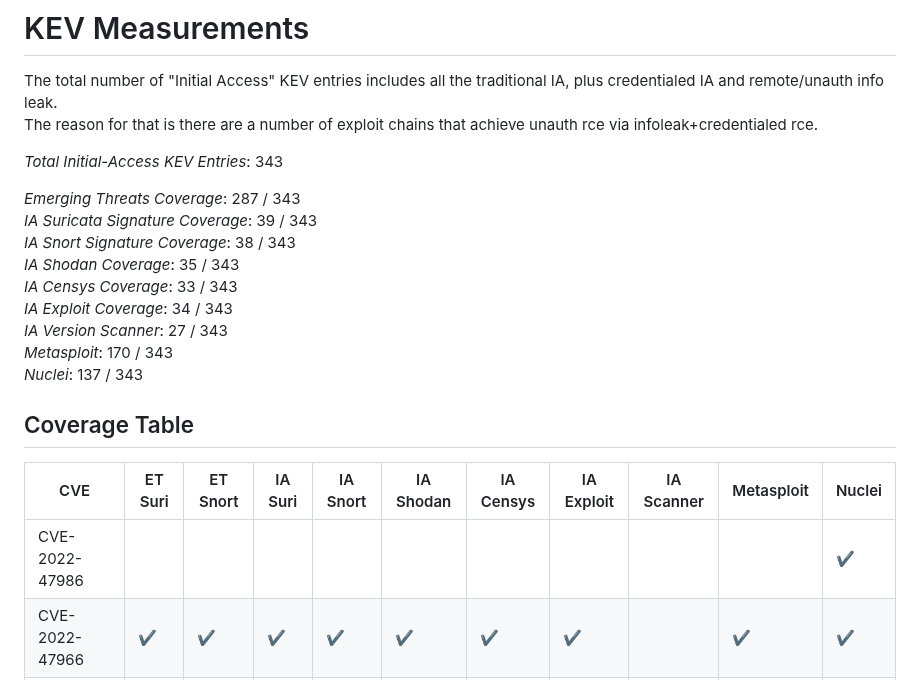
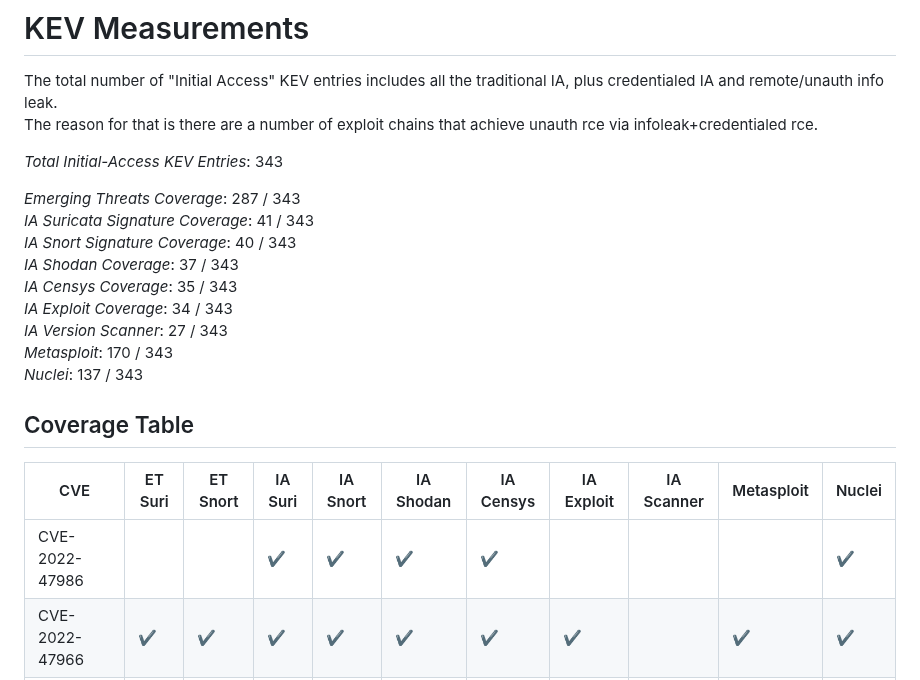
Before and after one commit to vulncheck-oss/initial-access-community, a Markdown page: docs/kev_coverage.md, the part around one of its changes. Rendered like a GitHub page.

Commit message:
Coverage update
GitOrigin-RevId: 4d76959ee4d0dbc61e8bd99eb1fc694401c8e82a

```diff
--- a/docs/kev_coverage.md
+++ b/docs/kev_coverage.md
@@ -5,10 +5,10 @@ The reason for that is there are a number of exploit chains that achieve unauth
 *Total Initial-Access KEV Entries*: 343
 
 *Emerging Threats Coverage*: 287 / 343
-*IA Suricata Signature Coverage*: 39 / 343
-*IA Snort Signature Coverage*: 38 / 343
-*IA Shodan Coverage*: 35 / 343
-*IA Censys Coverage*: 33 / 343
+*IA Suricata Signature Coverage*: 41 / 343
+*IA Snort Signature Coverage*: 40 / 343
+*IA Shodan Coverage*: 37 / 343
+*IA Censys Coverage*: 35 / 343
 *IA Exploit Coverage*: 34 / 343
 *IA Version Scanner*: 27 / 343
 *Metasploit*: 170 / 343
@@ -18,7 +18,7 @@ The reason for that is there are a number of exploit chains that achieve unauth
 ## Coverage Table
 |CVE|ET Suri|ET Snort|IA Suri|IA Snort|IA Shodan|IA Censys|IA Exploit|IA Scanner|Metasploit|Nuclei
 | --- | --- | --- | --- | --- | --- | --- | --- | --- | --- | --- |
-CVE-2022-47986||||||||||✔️|
+CVE-2022-47986|||✔️|✔️|✔️|✔️||||✔️|
 CVE-2022-47966|✔️|✔️|✔️|✔️|✔️|✔️|✔️||✔️|✔️|
 CVE-2022-46169|✔️|✔️|✔️|✔️|✔️|✔️|✔️|✔️|✔️|✔️|
 CVE-2022-44877|✔️|✔️|✔️|✔️|✔️|✔️|✔️|✔️|✔️|✔️|
```
Also changed, not shown: other parts of docs/kev_coverage.md (+1 -1 lines), docs/signature_coverage.md (+6 -5 lines).
